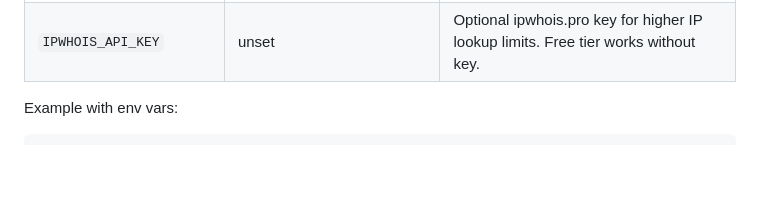
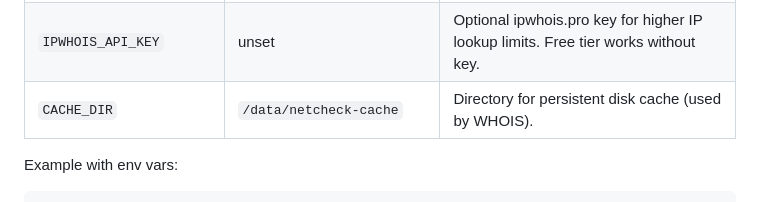
Before and after one commit to sudo-Penguin-Lalala/netcheck, a Markdown page: DEPLOY.md, the part around the change. GitHub-like rendering; blank space fills up the shorter version.

```diff
--- a/DEPLOY.md
+++ b/DEPLOY.md
@@ -29,6 +29,7 @@ Pass via `-e` flag or `.env` file. All variables are optional — NetCheck is se
 | `GLOBALPING_TOKEN` | unset | Optional token from https://globalping.io for higher probe limits (250 → 500+/hour). |
 | `BKNS_API_KEY` | unset | Optional BKNS API key for .vn domain WHOIS. Without key: 10 req/min. |
 | `IPWHOIS_API_KEY` | unset | Optional ipwhois.pro key for higher IP lookup limits. Free tier works without key. |
+| `CACHE_DIR` | `/data/netcheck-cache` | Directory for persistent disk cache (used by WHOIS). |
 
 Example with env vars:
 
```
Also changed, not shown: README.md (+1 -0 lines), SECURITY.md (+0 -2 lines).
